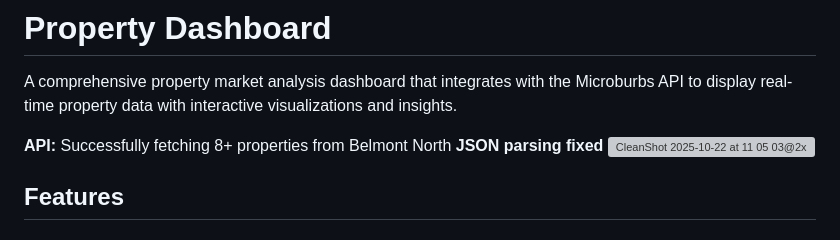
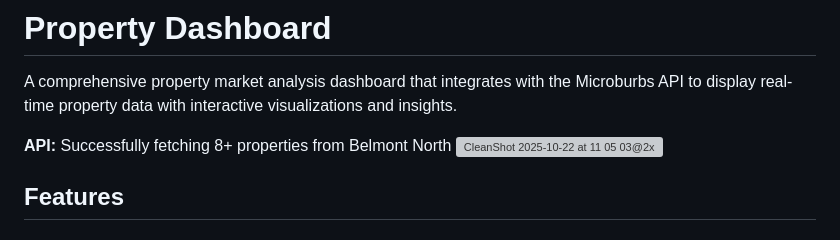
Before and after one commit to SebampitakoDuncan/microburbsdashboard, a Markdown page: README.md, the part around the change. Rendered like a GitHub page; grey boxes are pictures that could not be loaded.

Commit message:
Update API fetching note in README
Removed redundant note about JSON parsing fix.

```diff
--- a/README.md
+++ b/README.md
@@ -2,7 +2,7 @@
 
 A comprehensive property market analysis dashboard that integrates with the Microburbs API to display real-time property data with interactive visualizations and insights.
 
-**API:** Successfully fetching 8+ properties from Belmont North  **JSON parsing fixed**
+**API:** Successfully fetching 8+ properties from Belmont North
 <img width="2940" height="5157" alt="CleanShot 2025-10-22 at 11 05 03@2x" src="https://github.com/user-attachments/assets/71f104e9-9c98-4181-a1be-11952c0e6c74" />
 
 
```
